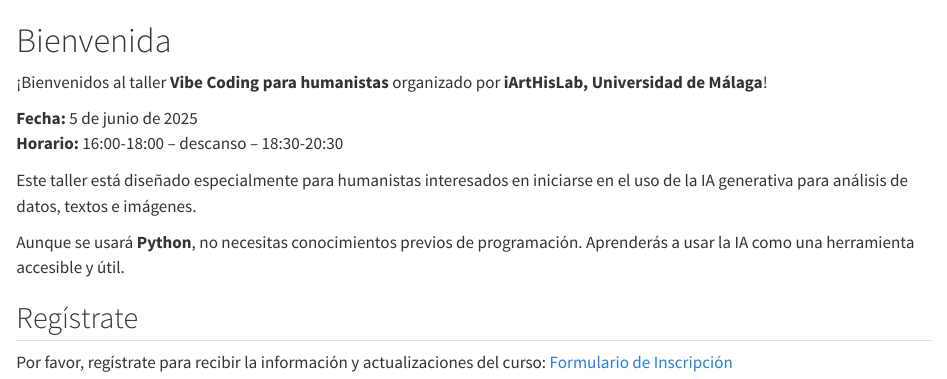
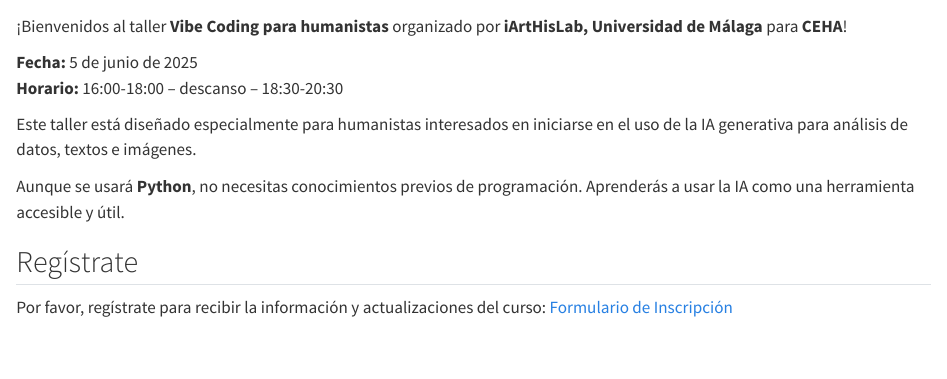
Before and after one commit to BarbaraRomero/ceha_dah, a Quarto document (index.qmd): the page in a window 1100 px wide, from its top. Rendered offline with R 4.5, knitr and Pandoc in place of Quarto, with nearby package versions.

Commit message:
Eliminar tabla de contenidos y títulos duplicados

```diff
--- a/index.qmd
+++ b/index.qmd
@@ -7,9 +7,7 @@
   <img src="images/banner.png" alt="Banner Vibe Coding para humanistas" style="width:100%; max-width: 100%; height: auto;">
 </div>
 
-# Bienvenida
-
-¡Bienvenidos al taller **Vibe Coding para humanistas** organizado por **iArtHisLab, Universidad de Málaga**!
+¡Bienvenidos al taller **Vibe Coding para humanistas** organizado por **iArtHisLab, Universidad de Málaga** para **CEHA**!
 
 **Fecha:** 5 de junio de 2025
 **Horario:** 16:00-18:00 – descanso – 18:30-20:30
```
Also changed, not shown: docs/search.json, 2 other files.
